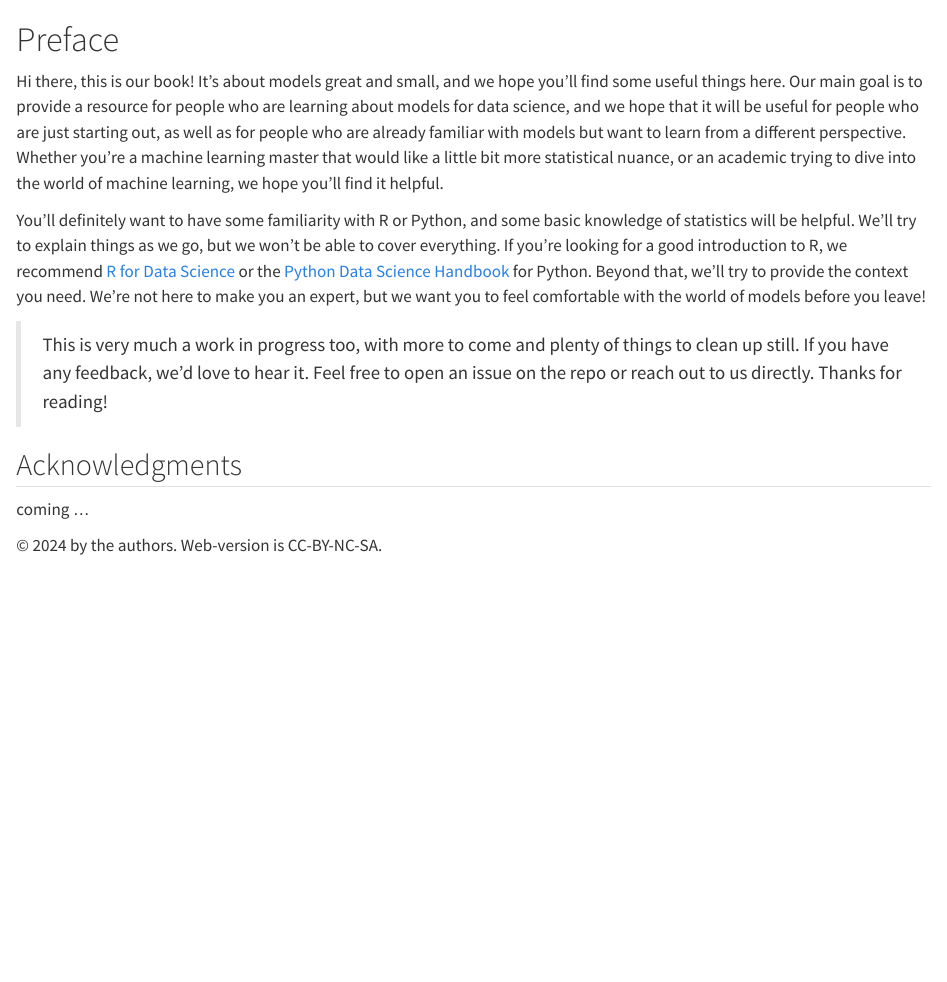
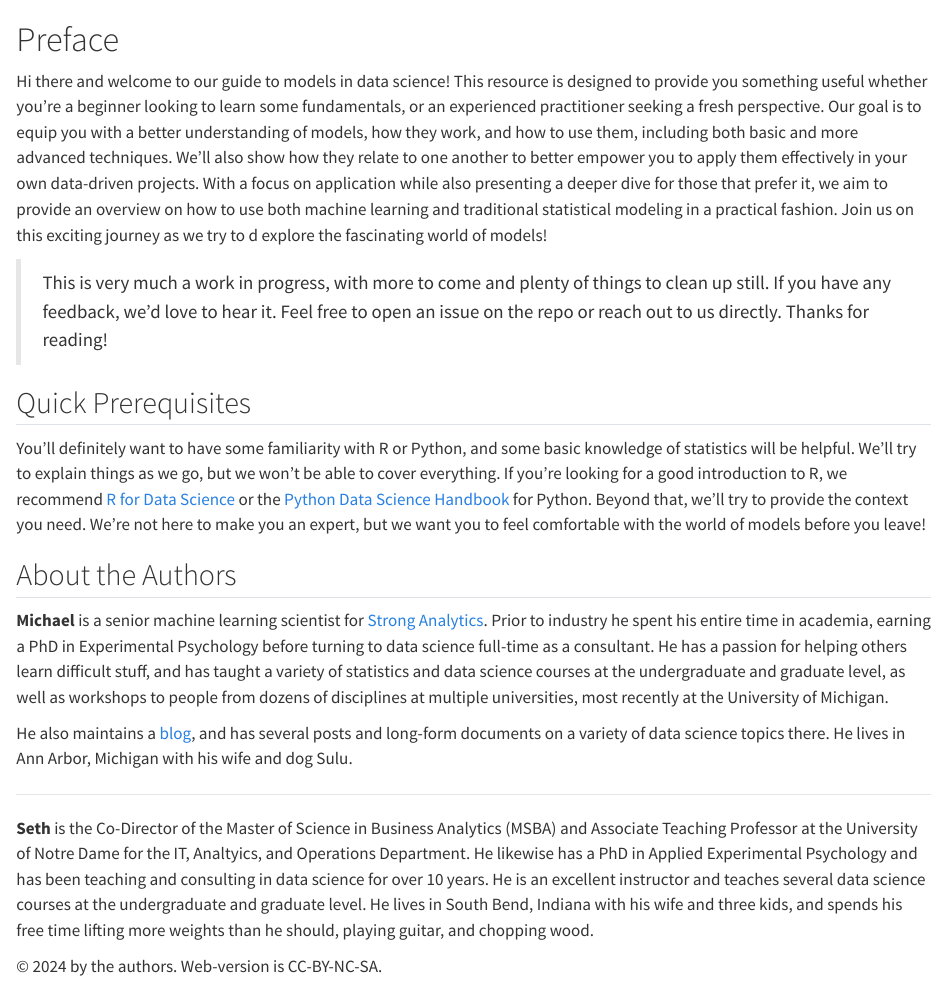
Before and after one commit to m-clark/book-of-models, a Quarto document (index.qmd): the page in a window 1100 px wide, from its top. Rendered offline with R 4.5, knitr and Pandoc in place of Quarto, with nearby package versions.

Commit message:
preface update

````diff
--- a/index.qmd
+++ b/index.qmd
@@ -1,7 +1,11 @@
-
-# Preface {-}
+# Preface {.unnumbered #sec-preface}
 
 
-```{r setup, include=FALSE}
+
+```{r}
+#| label: setup
+#| include: false
 library(tidyverse)
+
+# set global options as needed
 # options(
@@ -9,24 +13,34 @@ library(tidyverse)
 # )
 
-# install the packages needed by this book; you fill out c(), e.g. c('ggplot2', 'dplyr')
-# lapply(c("xfun"), function(pkg) {
-#     if (system.file(package = pkg) == "") install.packages(pkg)
-# })
 ```
 
+<!-- TODO: Quarto bug prints this twice in ToC; tried various header tricks to no avail. Also, not unnumbered by default for krantz.cls. -->
 
-Hi there, this is our book! It's about models great and small, and we hope you'll find some useful things here. Our main goal is to provide a resource for people who are learning about models for data science, and we hope that it will be useful for people who are just starting out, as well as for people who are already familiar with models but want to learn from a different perspective. Whether you're a machine learning master that would like a little bit more statistical nuance, or an academic trying to dive into the world of machine learning, we hope you'll find it helpful.
+Hi there and welcome to our guide to models in data science! This resource is designed to provide you something useful whether you're a beginner looking to learn some fundamentals, or an experienced practitioner seeking a fresh perspective. Our goal is to equip you with a better understanding of models, how they work, and how to use them, including both basic and more advanced techniques.  We'll also show how they relate to one another to better empower you to apply them effectively in your own data-driven projects. With a focus on application while also presenting a deeper dive for those that prefer it, we aim to provide an overview on how to use both machine learning and traditional statistical modeling in a practical fashion. Join us on this exciting journey as we try to d explore the fascinating world of models!
+
+>This is very much a work in progress, with more to come and plenty of things to clean up still.  If you have any feedback, we'd love to hear it. Feel free to open an issue on the repo or reach out to us directly. Thanks for reading!
+
+
+
+
+
+## Quick Prerequisites
 
 You'll definitely want to have some familiarity with R or Python, and some basic knowledge of statistics will be helpful. We'll try to explain things as we go, but we won't be able to cover everything. If you're looking for a good introduction to R, we recommend [R for Data Science](https://r4ds.had.co.nz/) or the [Python Data Science Handbook](https://jakevdp.github.io/PythonDataScienceHandbook/) for Python. Beyond that, we'll try to provide the context you need. We're not here to make you an expert, but we want you to feel comfortable with the world of models before you leave!
 
->This is very much a work in progress too, with more to come and plenty of things to clean up still.  If you have any feedback, we'd love to hear it. Feel free to open an issue on the repo or reach out to us directly. Thanks for reading!
 
 
-<!-- TODO: Quarto bug prints this twice in ToC; tried various header tricks to no avail. Also, not unnumbered by default for krantz.cls. -->
 
-## Acknowledgments
+## About the Authors
 
-coming ...
+**Michael** is a senior machine learning scientist for [Strong Analytics](https://strong.io). Prior to industry he spent his entire time in academia, earning a PhD in Experimental Psychology before turning to data science full-time as a consultant. He has a passion for helping others learn difficult stuff, and has taught a variety of statistics and data science courses at the undergraduate and graduate level, as well as workshops to people from dozens of disciplines at multiple universities, most recently at the University of Michigan.
+
+He also maintains a [blog](https://m-clark.github.io), and has several posts and long-form documents on a variety of data science topics there. He lives in Ann Arbor, Michigan with his wife and dog Sulu.
+
+---
+
+**Seth** is the Co-Director of the Master of Science in Business Analytics (MSBA) and Associate Teaching Professor at the University of Notre Dame for the IT, Analtyics, and Operations Department. He likewise has a PhD in Applied Experimental Psychology and has been teaching and consulting in data science for over 10 years. He is an excellent instructor and teaches several data science courses at the undergraduate and graduate level.  He lives in South Bend, Indiana with his wife and three kids, and spends his free time lifting more weights than he should, playing guitar, and chopping wood.
+
 
 
 © 2024 by the authors. Web-version is CC-BY-NC-SA.
````
Also changed, not shown: index.qmd (2 more changed lines).
